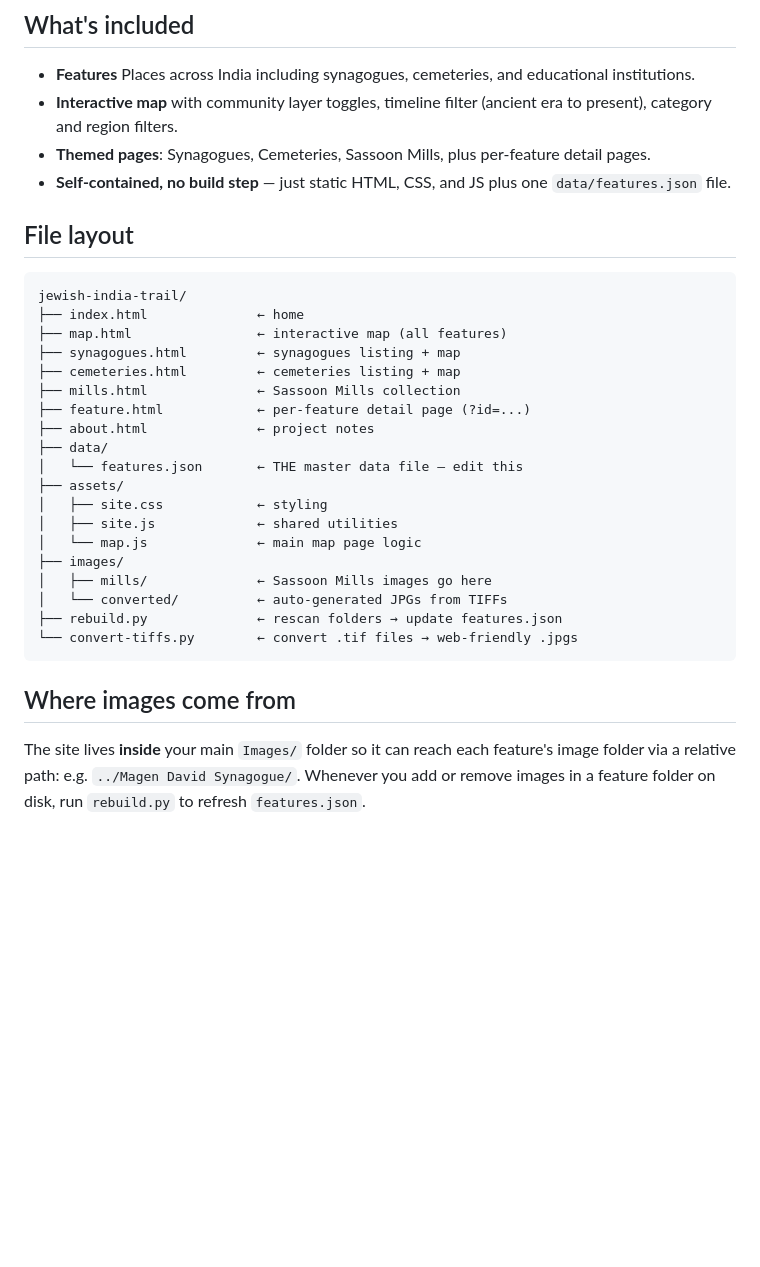
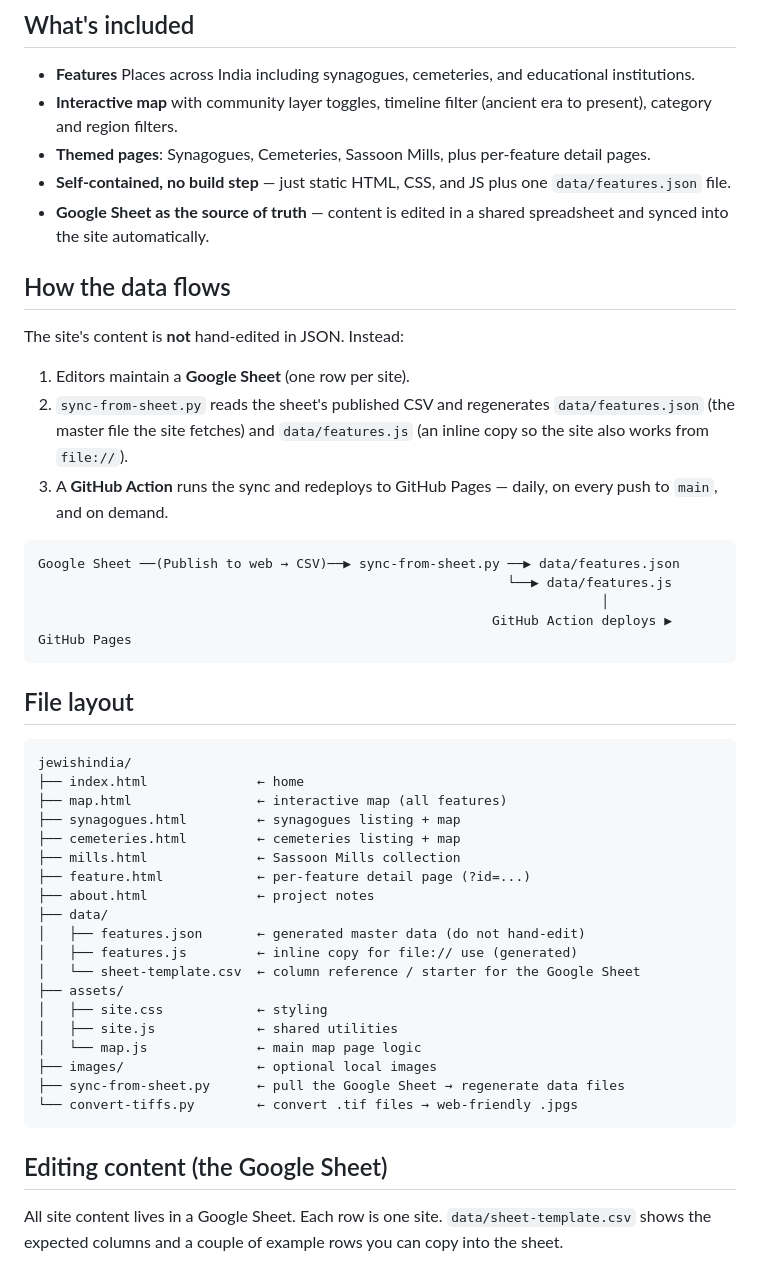
Before and after one commit to judaicadh/jewishindia, a Markdown page: README.md, the part around one of its changes. Drawn GitHub-style; blank space fills up the shorter version.

````diff
--- a/README.md
+++ b/README.md
@@ -8,11 +8,30 @@ A static website mapping synagogues, cemeteries, schools, mills, and civic landm
 - **Interactive map** with community layer toggles, timeline filter (ancient era to present), category and region filters.
 - **Themed pages**: Synagogues, Cemeteries, Sassoon Mills, plus per-feature detail pages.
 - **Self-contained, no build step** — just static HTML, CSS, and JS plus one `data/features.json` file.
+- **Google Sheet as the source of truth** — content is edited in a shared spreadsheet and synced into the site automatically.
+
+## How the data flows
+
+The site's content is **not** hand-edited in JSON. Instead:
+
+1. Editors maintain a **Google Sheet** (one row per site).
+2. `sync-from-sheet.py` reads the sheet's published CSV and regenerates
+   `data/features.json` (the master file the site fetches) and
+   `data/features.js` (an inline copy so the site also works from `file://`).
+3. A **GitHub Action** runs the sync and redeploys to GitHub Pages — daily,
+   on every push to `main`, and on demand.
+
+```
+Google Sheet ──(Publish to web → CSV)──▶ sync-from-sheet.py ──▶ data/features.json
+                                                            └──▶ data/features.js
+                                                                        │
+                                                          GitHub Action deploys ▶ GitHub Pages
+```
 
 ## File layout
 
 ```
-jewish-india-trail/
+jewishindia/
 ├── index.html              ← home
 ├── map.html                ← interactive map (all features)
 ├── synagogues.html         ← synagogues listing + map
@@ -21,19 +40,19 @@ jewish-india-trail/
 ├── feature.html            ← per-feature detail page (?id=...)
 ├── about.html              ← project notes
 ├── data/
-│   └── features.json       ← THE master data file — edit this
+│   ├── features.json       ← generated master data (do not hand-edit)
+│   ├── features.js         ← inline copy for file:// use (generated)
+│   └── sheet-template.csv  ← column reference / starter for the Google Sheet
 ├── assets/
 │   ├── site.css            ← styling
 │   ├── site.js             ← shared utilities
 │   └── map.js              ← main map page logic
-├── images/
-│   ├── mills/              ← Sassoon Mills images go here
-│   └── converted/          ← auto-generated JPGs from TIFFs
-├── rebuild.py              ← rescan folders → update features.json
+├── images/                 ← optional local images
+├── sync-from-sheet.py      ← pull the Google Sheet → regenerate data files
 └── convert-tiffs.py        ← convert .tif files → web-friendly .jpgs
 ```
 
-## Where images come from
+## Editing content (the Google Sheet)
 
-The site lives **inside** your main `Images/` folder so it can reach each feature's image folder via a relative path: e.g. `../Magen David Synagogue/`. Whenever you add or remove images in a feature folder on disk, run `rebuild.py` to refresh `features.json`.
+All site content lives in a Google Sheet. Each row is one site. `data/sheet-template.csv` shows the expected columns and a couple of example rows you can copy into the sheet.
 
````
Also changed, not shown: other parts of README.md (+69 -50 lines).
